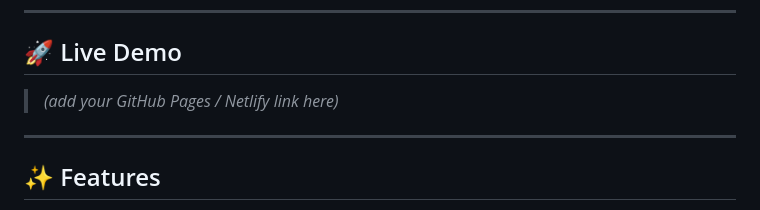
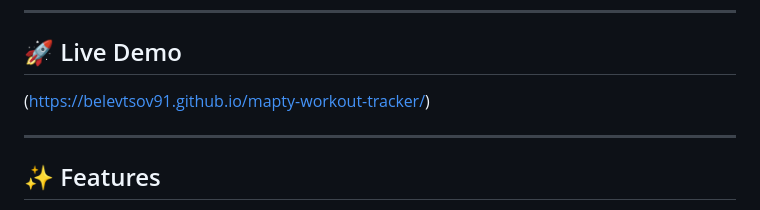
Before and after one commit to Belevtsov91/mapty-workout-tracker, a Markdown page: README.md, the part around the change. Drawn GitHub-style.

Commit message:
Update live demo link in README

```diff
--- a/README.md
+++ b/README.md
@@ -9,7 +9,7 @@ Click anywhere on the map → fill in the details → your workout is pinned.
 
 ## 🚀 Live Demo
 
-> _(add your GitHub Pages / Netlify link here)_
+(https://belevtsov91.github.io/mapty-workout-tracker/)
 
 ---
 
```
